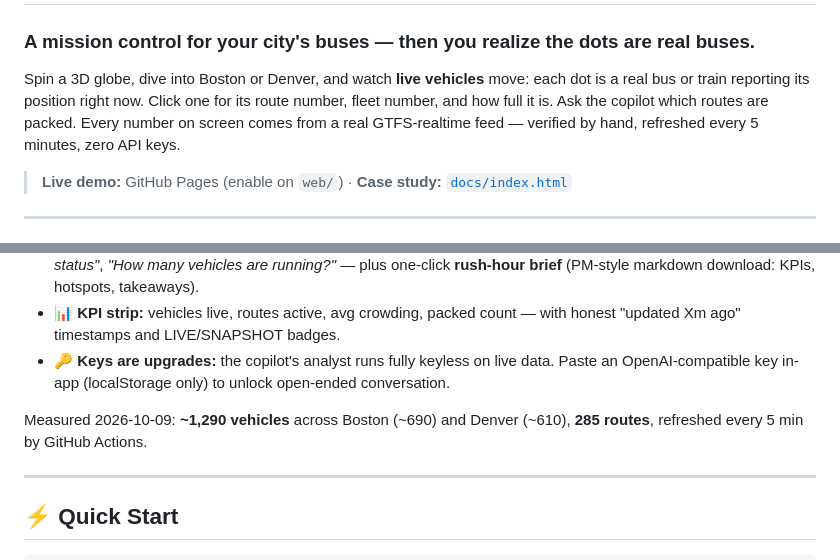
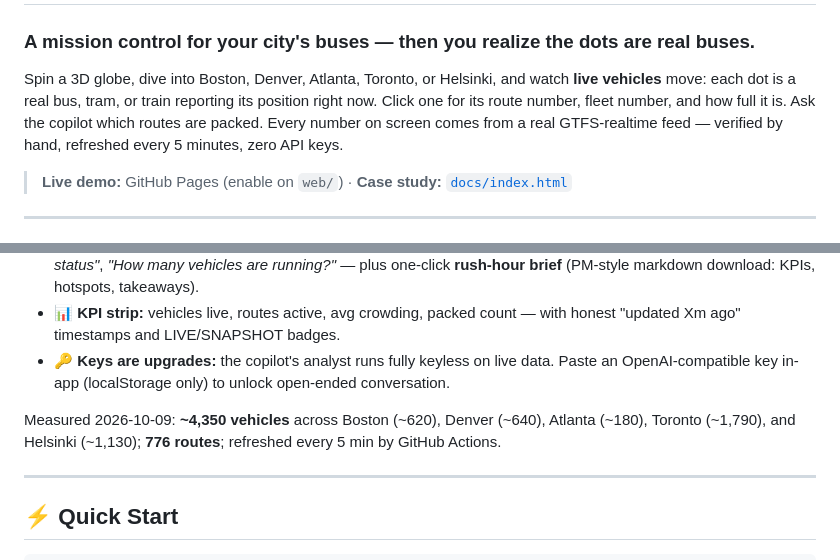
Before and after one commit to prudhvikollads-source/citypulse, a Markdown page: README.md, 2 parts joined by grey strips. GitHub-like rendering.

```diff
--- a/README.md
+++ b/README.md
@@ -4,7 +4,7 @@
 
 ### A mission control for your city's buses — then you realize the dots are real buses.
 
-Spin a 3D globe, dive into Boston or Denver, and watch **live vehicles** move: each dot is a real bus or train reporting its position right now. Click one for its route number, fleet number, and how full it is. Ask the copilot which routes are packed. Every number on screen comes from a real GTFS-realtime feed — verified by hand, refreshed every 5 minutes, zero API keys.
+Spin a 3D globe, dive into Boston, Denver, Atlanta, Toronto, or Helsinki, and watch **live vehicles** move: each dot is a real bus, tram, or train reporting its position right now. Click one for its route number, fleet number, and how full it is. Ask the copilot which routes are packed. Every number on screen comes from a real GTFS-realtime feed — verified by hand, refreshed every 5 minutes, zero API keys.
 
 > **Live demo:** GitHub Pages (enable on `web/`) · **Case study:** [`docs/index.html`](docs/index.html)
 
@@ -23,7 +23,7 @@ Transit data is public but invisible. Agencies publish GTFS-realtime feeds — l
 - **📊 KPI strip:** vehicles live, routes active, avg crowding, packed count — with honest "updated Xm ago" timestamps and LIVE/SNAPSHOT badges.
 - **🔑 Keys are upgrades:** the copilot's analyst runs fully keyless on live data. Paste an OpenAI-compatible key in-app (localStorage only) to unlock open-ended conversation.
 
-Measured 2026-10-09: **~1,290 vehicles** across Boston (~690) and Denver (~610), **285 routes**, refreshed every 5 min by GitHub Actions.
+Measured 2026-10-09: **~4,350 vehicles** across Boston (~620), Denver (~640), Atlanta (~180), Toronto (~1,790), and Helsinki (~1,130); **776 routes**; refreshed every 5 min by GitHub Actions.
 
 ---
 
```
Also changed, not shown: other parts of README.md (+10 -4 lines).
